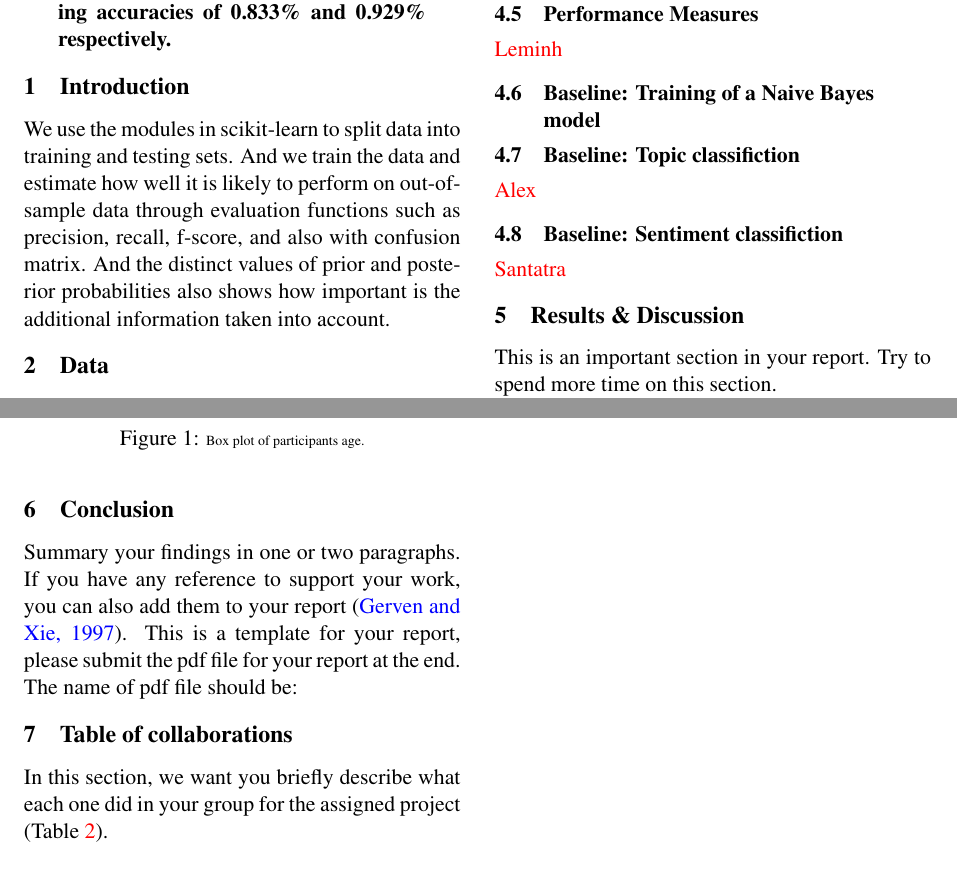
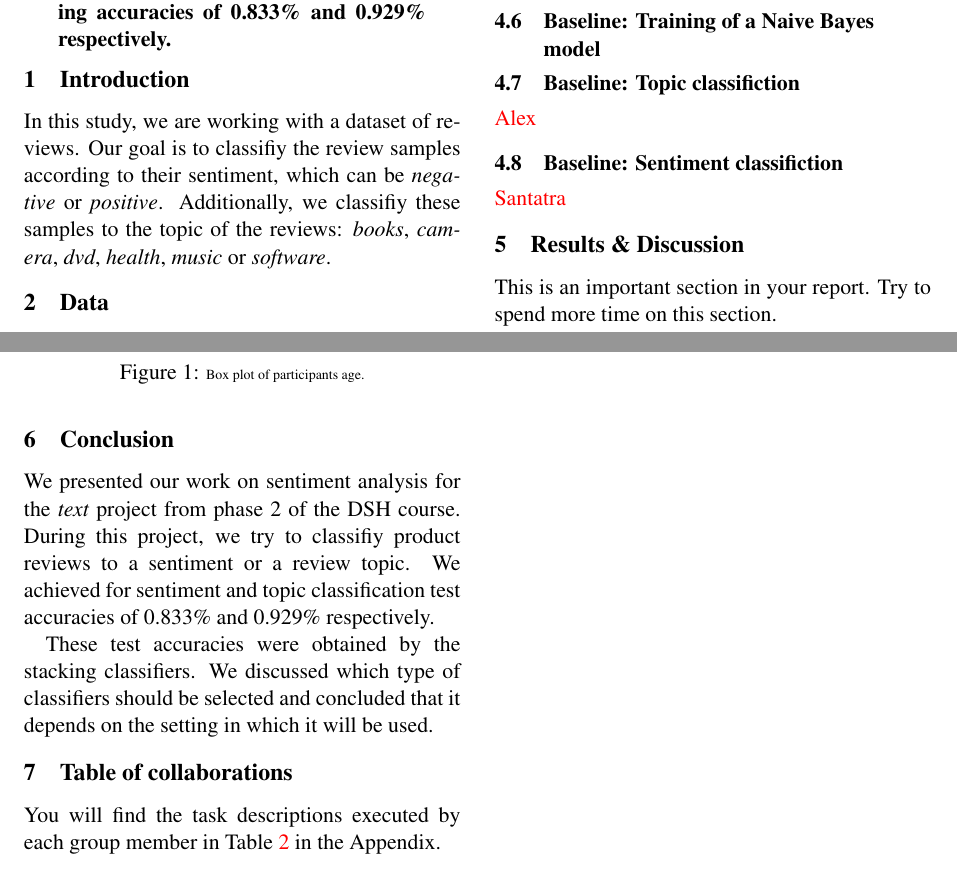
Before and after one commit to lemswasabi/dsh_phase2_text_report, a LaTeX paper (lfd1819.tex): two parts of pages 1 and 2 of 3, joined at a grey line, cut so that both start at the same text. Compiled offline with pdfLaTeX.

Commit message:
add introduction draft

```diff
--- a/lfd1819.tex
+++ b/lfd1819.tex
@@ -77,7 +77,9 @@
 
 % Problem statement
 
-We use the modules in scikit-learn to split data into training and testing sets. And we train the data and estimate how well it is likely to perform on out-of-sample data through evaluation functions such as precision, recall, f-score, and also with confusion matrix. And the distinct values of prior and posterior probabilities also shows how important is the additional information taken into account.
+In this study, we are working with a dataset of reviews. Our goal is to classifiy the review samples according to their sentiment, which can be \textit{negative} or \textit{positive}. Additionally, we classifiy these samples to the topic of the reviews: \textit{books}, \textit{camera}, \textit{dvd}, \textit{health}, \textit{music} or \textit{software}.
+
+% We use the modules in scikit-learn to split data into training and testing sets. And we train the data and estimate how well it is likely to perform on out-of-sample data through evaluation functions such as precision, recall, f-score, and also with confusion matrix. And the distinct values of prior and posterior probabilities also shows how important is the additional information taken into account.
 
 \section{Data}
 
@@ -171,14 +173,20 @@ Figure \ref{fig:boxplot} is a sample of a figure which you can use in your repor
 
 \section{Conclusion}
 
-Summary your findings in one or two paragraphs. If you have any reference to support your work, you can also add them to your report \cite{gerven1997comparative}.
-This is a template for your report, please submit the pdf file for your report at the end.
-The name of pdf file should be:
+% Summary your findings in one or two paragraphs. If you have any reference to support your work, you can also add them to your report \cite{gerven1997comparative}.
+% This is a template for your report, please submit the pdf file for your report at the end.
+% The name of pdf file should be:
+
+We presented our work on sentiment analysis for the \textit{text} project from phase 2 of the DSH course. During this project, we try to classifiy product reviews to a sentiment or a review topic. We achieved for sentiment and topic classification test accuracies of 0.833\% and 0.929\% respectively.
+
+These test accuracies were obtained by the stacking classifiers. We discussed which type of classifiers should be selected and concluded that it depends on the setting in which it will be used.
 
 \section{Table of collaborations}
-In this section, we want you briefly describe what each one did in your group for the assigned project (Table \ref{tab:collab}).
 
-% \appendix
+You will find the task descriptions executed by each group member in Table \ref{tab:collab} in the Appendix.
+
+% In this section, we want you briefly describe what each one did in your group for the assigned project (Table \ref{tab:collab}).
+
 \onecolumn
 \newpage
 \clearpage
```
Also changed, not shown: lfd1819.tex (2 more changed lines).
